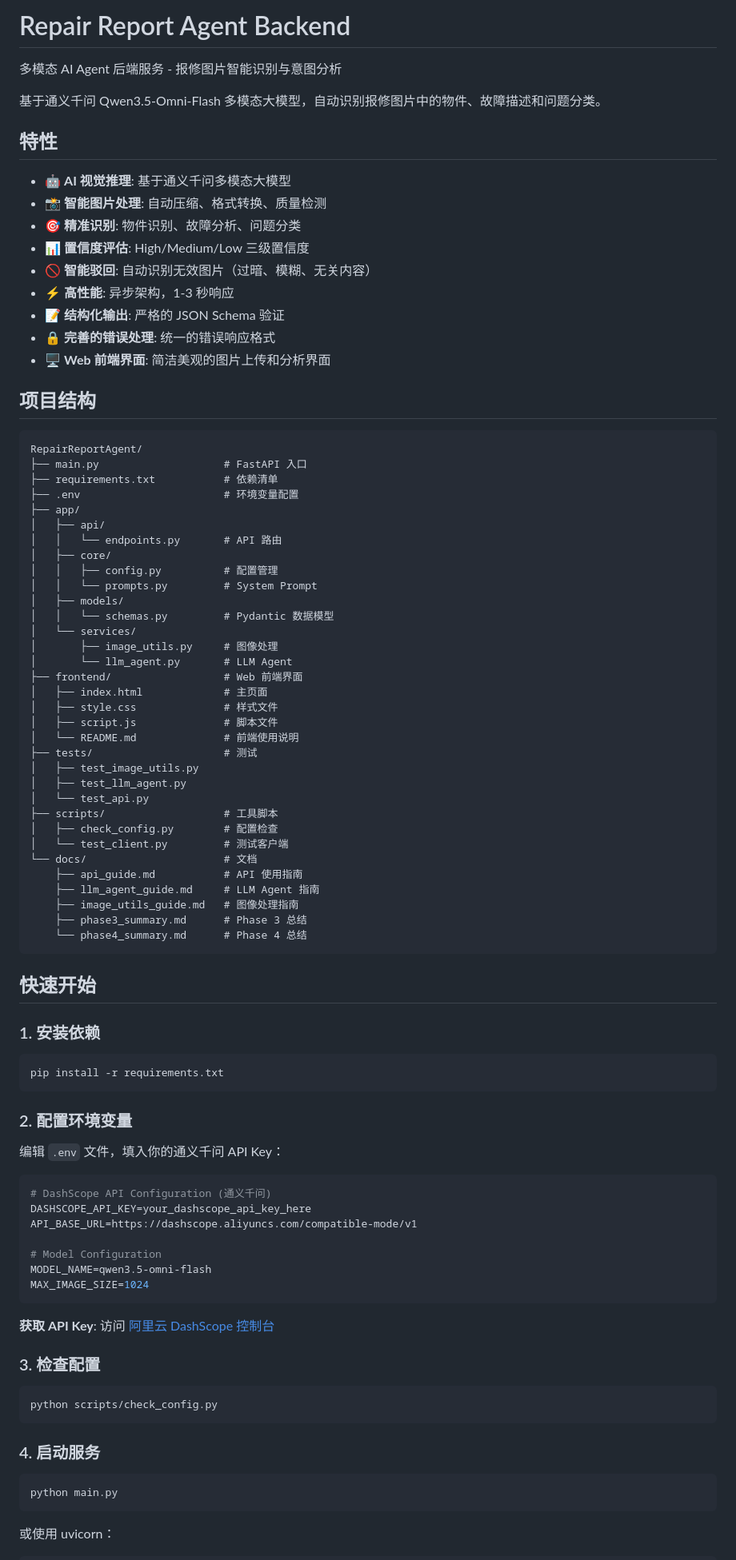
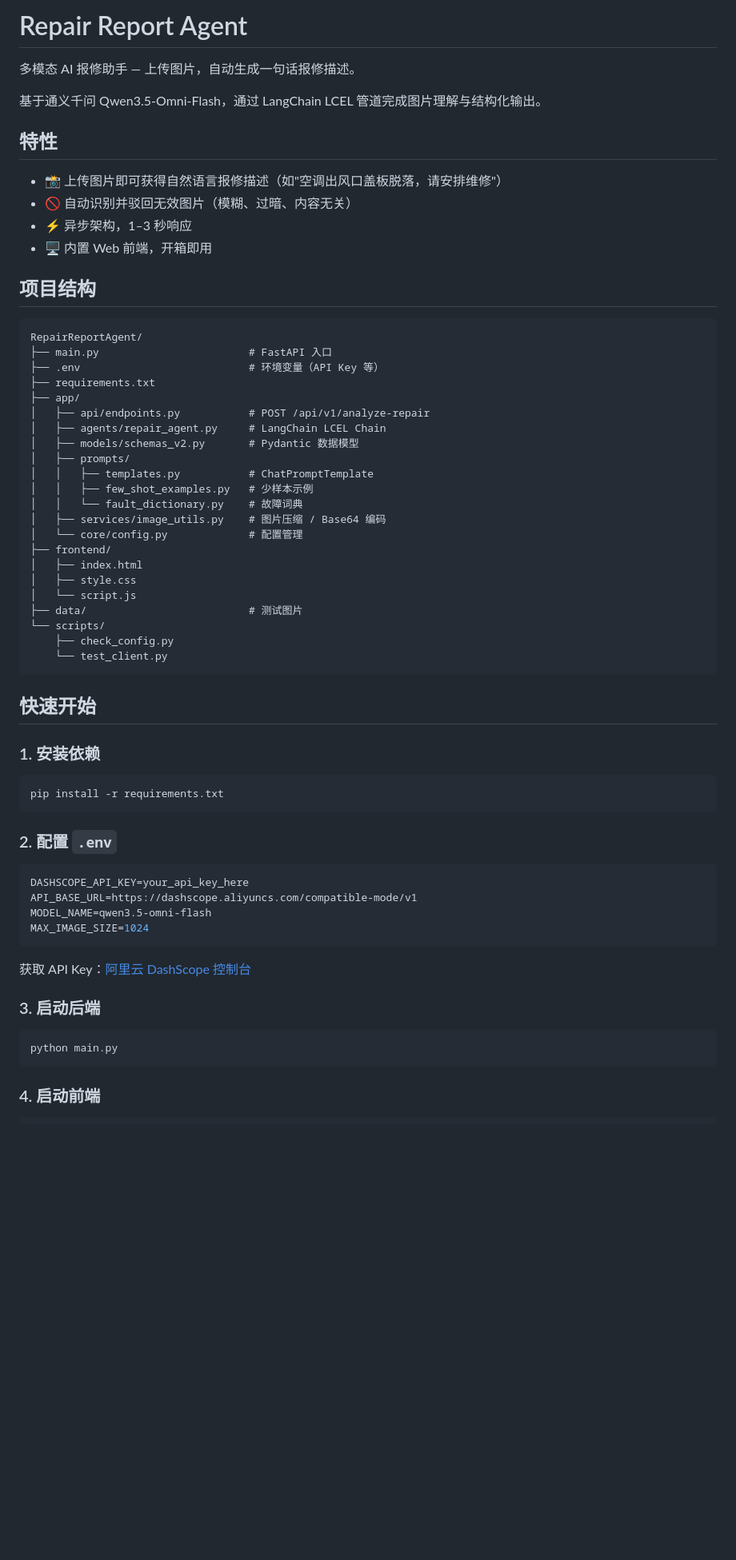
Before and after one commit to ChaseGentleWind/RepairReportAgent, a Markdown page: README.md, the part around one of its changes. Shown at 80% size. Drawn GitHub-style; blank space fills up the shorter version.

````diff
--- a/README.md
+++ b/README.md
@@ -1,57 +1,41 @@
-# Repair Report Agent Backend
+# Repair Report Agent
 
-多模态 AI Agent 后端服务 - 报修图片智能识别与意图分析
+多模态 AI 报修助手 — 上传图片，自动生成一句话报修描述。
 
-基于通义千问 Qwen3.5-Omni-Flash 多模态大模型，自动识别报修图片中的物件、故障描述和问题分类。
+基于通义千问 Qwen3.5-Omni-Flash，通过 LangChain LCEL 管道完成图片理解与结构化输出。
 
 ## 特性
 
-- 🤖 **AI 视觉推理**: 基于通义千问多模态大模型
-- 📸 **智能图片处理**: 自动压缩、格式转换、质量检测
-- 🎯 **精准识别**: 物件识别、故障分析、问题分类
-- 📊 **置信度评估**: High/Medium/Low 三级置信度
-- 🚫 **智能驳回**: 自动识别无效图片（过暗、模糊、无关内容）
-- ⚡ **高性能**: 异步架构，1-3 秒响应
-- 📝 **结构化输出**: 严格的 JSON Schema 验证
-- 🔒 **完善的错误处理**: 统一的错误响应格式
-- 🖥️ **Web 前端界面**: 简洁美观的图片上传和分析界面
+- 📸 上传图片即可获得自然语言报修描述（如"空调出风口盖板脱落，请安排维修"）
+- 🚫 自动识别并驳回无效图片（模糊、过暗、内容无关）
+- ⚡ 异步架构，1–3 秒响应
+- 🖥️ 内置 Web 前端，开箱即用
 
 ## 项目结构
 
 ```
 RepairReportAgent/
-├── main.py                    # FastAPI 入口
-├── requirements.txt           # 依赖清单
-├── .env                       # 环境变量配置
+├── main.py                        # FastAPI 入口
+├── .env                           # 环境变量（API Key 等）
+├── requirements.txt
 ├── app/
-│   ├── api/
-│   │   └── endpoints.py       # API 路由
-│   ├── core/
-│   │   ├── config.py          # 配置管理
-│   │   └── prompts.py         # System Prompt
-│   ├── models/
-│   │   └── schemas.py         # Pydantic 数据模型
-│   └── services/
-│       ├── image_utils.py     # 图像处理
-│       └── llm_agent.py       # LLM Agent
-├── frontend/                  # Web 前端界面
-│   ├── index.html             # 主页面
-│   ├── style.css              # 样式文件
-│   ├── script.js              # 脚本文件
-│   └── README.md              # 前端使用说明
-├── tests/                     # 测试
-│   ├── test_image_utils.py
-│   ├── test_llm_agent.py
-│   └── test_api.py
-├── scripts/                   # 工具脚本
-│   ├── check_config.py        # 配置检查
-│   └── test_client.py         # 测试客户端
-└── docs/                      # 文档
-    ├── api_guide.md           # API 使用指南
-    ├── llm_agent_guide.md     # LLM Agent 指南
-    ├── image_utils_guide.md   # 图像处理指南
-    ├── phase3_summary.md      # Phase 3 总结
-    └── phase4_summary.md      # Phase 4 总结
+│   ├── api/endpoints.py           # POST /api/v1/analyze-repair
+│   ├── agents/repair_agent.py     # LangChain LCEL Chain
+│   ├── models/schemas_v2.py       # Pydantic 数据模型
+│   ├── prompts/
+│   │   ├── templates.py           # ChatPromptTemplate
+│   │   ├── few_shot_examples.py   # 少样本示例
+│   │   └── fault_dictionary.py    # 故障词典
+│   ├── services/image_utils.py    # 图片压缩 / Base64 编码
+│   └── core/config.py             # 配置管理
+├── frontend/
+│   ├── index.html
+│   ├── style.css
+│   └── script.js
+├── data/                          # 测试图片
+└── scripts/
+    ├── check_config.py
+    └── test_client.py
 ```
 
 ## 快速开始
@@ -62,34 +46,23 @@ RepairReportAgent/
 pip install -r requirements.txt
 ```
 
-### 2. 配置环境变量
-
-编辑 `.env` 文件，填入你的通义千问 API Key：
+### 2. 配置 `.env`
 
 ```env
-# DashScope API Configuration (通义千问)
-DASHSCOPE_API_KEY=your_dashscope_api_key_here
+DASHSCOPE_API_KEY=your_api_key_here
 API_BASE_URL=https://dashscope.aliyuncs.com/compatible-mode/v1
-
-# Model Configuration
 MODEL_NAME=qwen3.5-omni-flash
 MAX_IMAGE_SIZE=1024
 ```
 
-**获取 API Key**: 访问 [阿里云 DashScope 控制台](https://dashscope.console.aliyun.com/)
+获取 API Key：[阿里云 DashScope 控制台](https://dashscope.console.aliyun.com/)
 
-### 3. 检查配置
-
-```bash
-python scripts/check_config.py
-```
-
-### 4. 启动服务
+### 3. 启动后端
 
 ```bash
 python main.py
 ```
 
-或使用 uvicorn：
+### 4. 启动前端
 
 ```bash
````
Also changed, not shown: other parts of README.md (+23 -211 lines).
